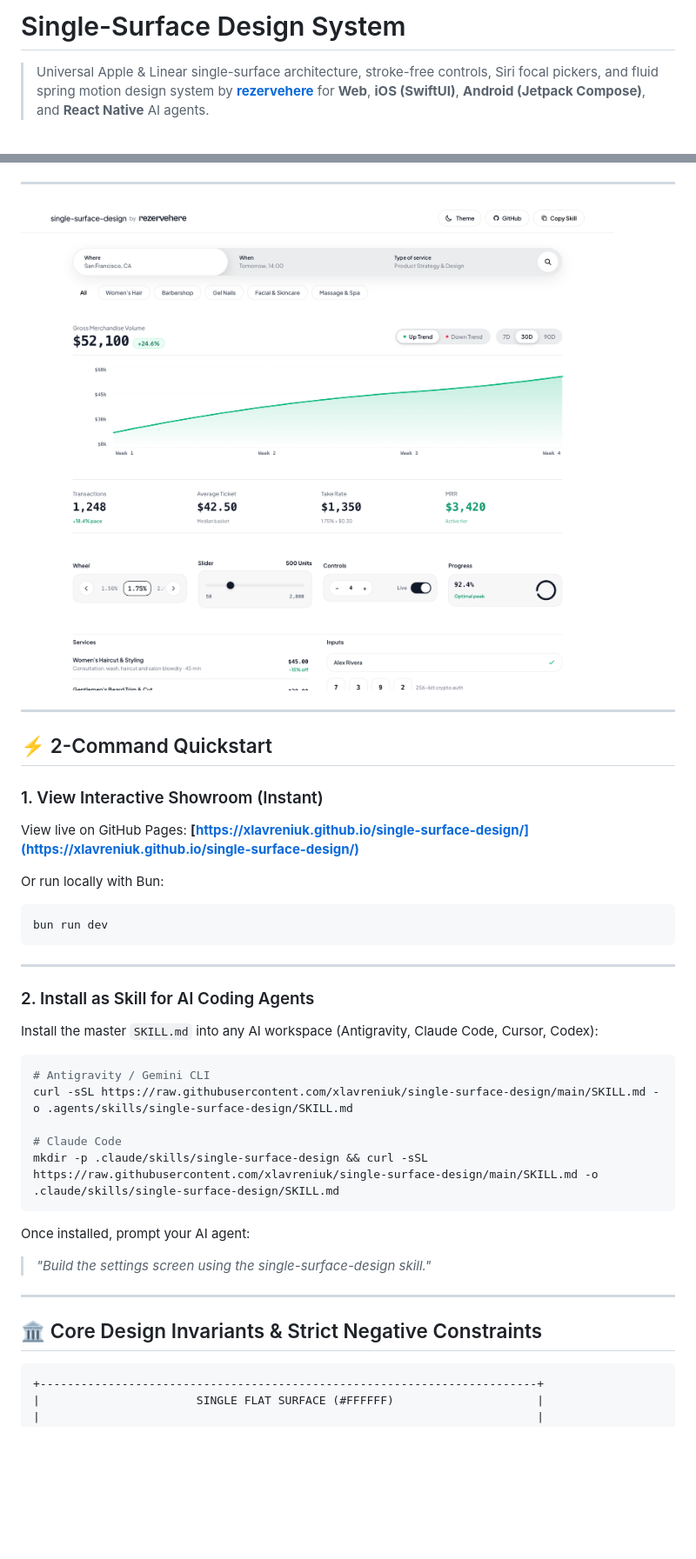
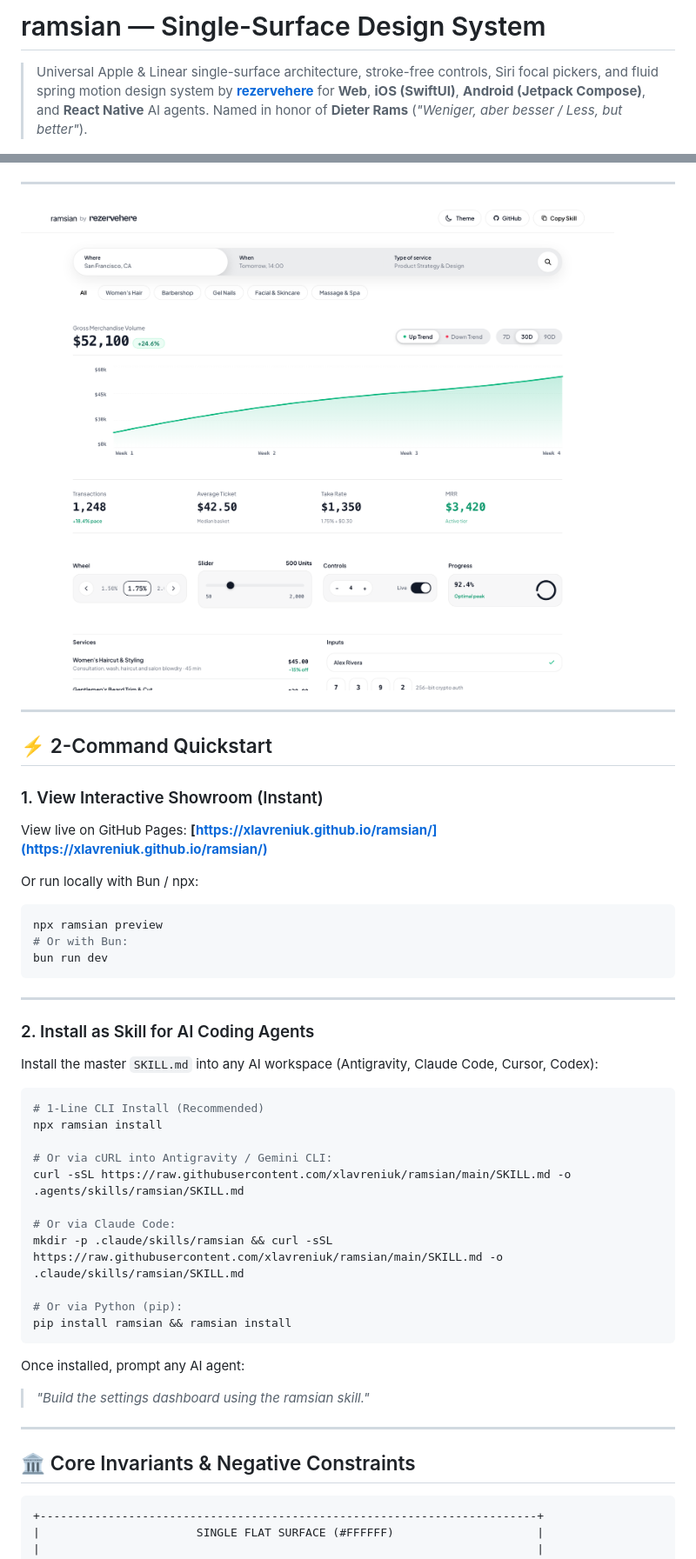
Before and after one commit to xlavreniuk/ramsian, a Markdown page: README.md, 2 parts joined by grey strips. Shown: that part at 87% size. Rendered like a GitHub page; pictures changed too: assets/preview.png; blank space fills up the shorter version.

Commit message:
feat: rebrand project and skill to ramsian with multi-package and CLI support

````diff
--- a/README.md
+++ b/README.md
@@ -1,4 +1,4 @@
-# Single-Surface Design System
+# ramsian — Single-Surface Design System
 
-> Universal Apple & Linear single-surface architecture, stroke-free controls, Siri focal pickers, and fluid spring motion design system by **[rezervehere](https://rezervehere.com)** for **Web**, **iOS (SwiftUI)**, **Android (Jetpack Compose)**, and **React Native** AI agents.
+> Universal Apple & Linear single-surface architecture, stroke-free controls, Siri focal pickers, and fluid spring motion design system by **[rezervehere](https://rezervehere.com)** for **Web**, **iOS (SwiftUI)**, **Android (Jetpack Compose)**, and **React Native** AI agents. Named in honor of **Dieter Rams** (*"Weniger, aber besser / Less, but better"*).
 
@@ -15,10 +17,12 @@
 ## ⚡ 2-Command Quickstart
 
 ### 1. View Interactive Showroom (Instant)
-View live on GitHub Pages: **[https://xlavreniuk.github.io/single-surface-design/](https://xlavreniuk.github.io/single-surface-design/)**
+View live on GitHub Pages: **[https://xlavreniuk.github.io/ramsian/](https://xlavreniuk.github.io/ramsian/)**
 
-Or run locally with Bun:
+Or run locally with Bun / npx:
 ```bash
+npx ramsian preview
+# Or with Bun:
 bun run dev
 ```
 
@@ -29,19 +33,25 @@ bun run dev
 Install the master `SKILL.md` into any AI workspace (Antigravity, Claude Code, Cursor, Codex):
 
 ```bash
-# Antigravity / Gemini CLI
-curl -sSL https://raw.githubusercontent.com/xlavreniuk/single-surface-design/main/SKILL.md -o .agents/skills/single-surface-design/SKILL.md
+# 1-Line CLI Install (Recommended)
+npx ramsian install
 
-# Claude Code
-mkdir -p .claude/skills/single-surface-design && curl -sSL https://raw.githubusercontent.com/xlavreniuk/single-surface-design/main/SKILL.md -o .claude/skills/single-surface-design/SKILL.md
+# Or via cURL into Antigravity / Gemini CLI:
+curl -sSL https://raw.githubusercontent.com/xlavreniuk/ramsian/main/SKILL.md -o .agents/skills/ramsian/SKILL.md
+
+# Or via Claude Code:
+mkdir -p .claude/skills/ramsian && curl -sSL https://raw.githubusercontent.com/xlavreniuk/ramsian/main/SKILL.md -o .claude/skills/ramsian/SKILL.md
+
+# Or via Python (pip):
+pip install ramsian && ramsian install
 ```
 
-Once installed, prompt your AI agent:
-> *"Build the settings screen using the single-surface-design skill."*
+Once installed, prompt any AI agent:
+> *"Build the settings dashboard using the ramsian skill."*
 
 ---
 
-## 🏛️ Core Design Invariants & Strict Negative Constraints
+## 🏛️ Core Invariants & Negative Constraints
 
 ```
 +-------------------------------------------------------------------------+
````
Also changed, not shown: other parts of README.md (+5 -3 lines), SKILL.md (+9 -9 lines), 6 other files.
